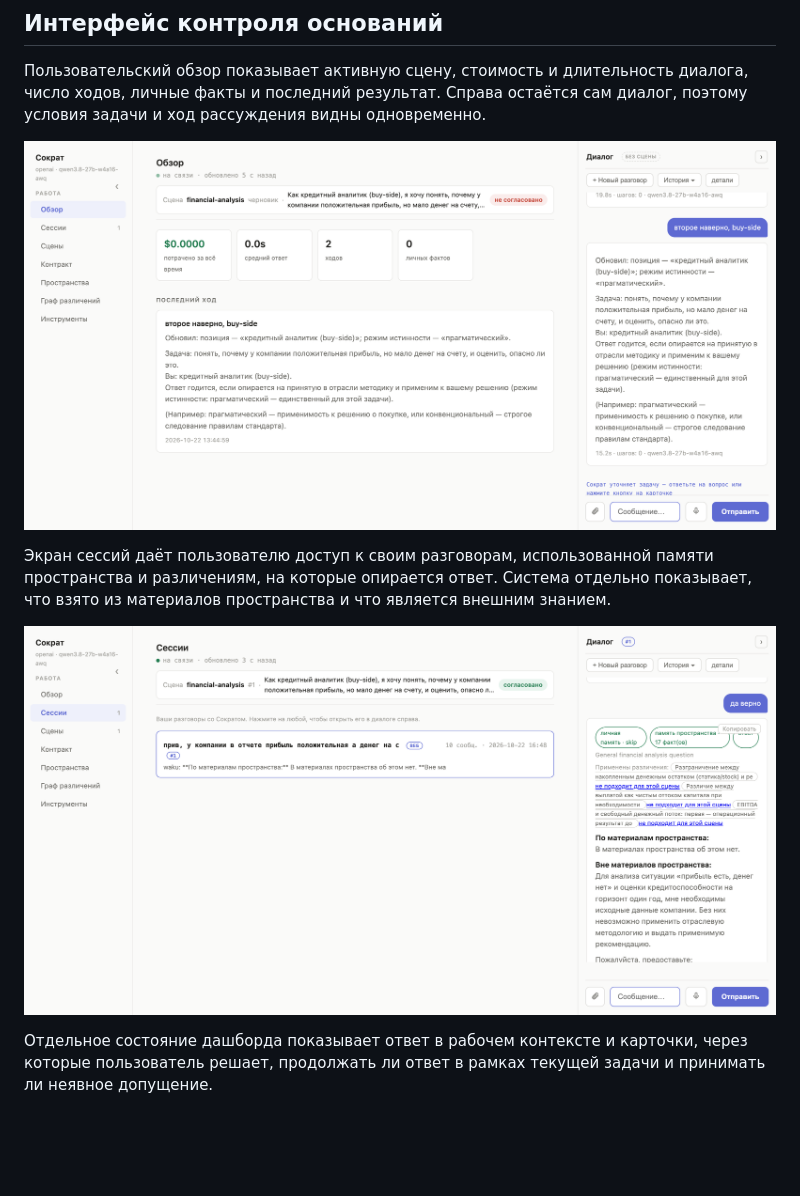
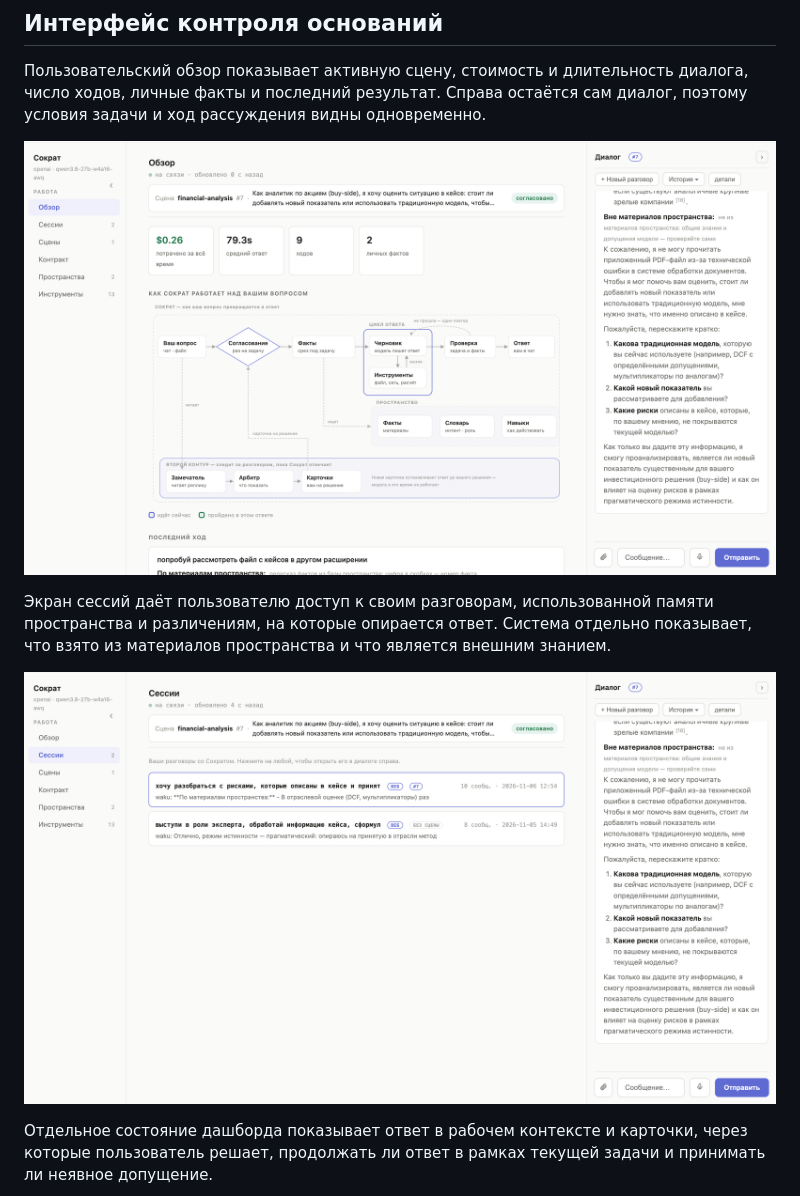
Before and after one commit to zapylikhinvs/ai-agent-systems-portfolio, a Markdown page: docs/cases/socrates.md, the part around the change. Rendered like a GitHub page; pictures changed too: docs/images/socrates-user-dashboard-flow.png (added), docs/images/socrates-user-sessions-history.png (added); blank space fills up the shorter version.

```diff
--- a/docs/cases/socrates.md
+++ b/docs/cases/socrates.md
@@ -49,11 +49,11 @@ flowchart TB
 
 Пользовательский обзор показывает активную сцену, стоимость и длительность диалога, число ходов, личные факты и последний результат. Справа остаётся сам диалог, поэтому условия задачи и ход рассуждения видны одновременно.
 
-![Socrates: пользовательский обзор с активной сценой, метриками и диалогом](../images/socrates-user-dashboard-role.png)
+![Socrates: пользовательский дашборд с метриками и схемой работы системы](../images/socrates-user-dashboard-flow.png)
 
 Экран сессий даёт пользователю доступ к своим разговорам, использованной памяти пространства и различениям, на которые опирается ответ. Система отдельно показывает, что взято из материалов пространства и что является внешним знанием.
 
-![Socrates: пользовательская сессия с памятью пространства и основаниями ответа](../images/socrates-user-sessions-evidence.png)
+![Socrates: пользовательский список сессий и активный диалог](../images/socrates-user-sessions-history.png)
 
 Отдельное состояние дашборда показывает ответ в рабочем контексте и карточки, через которые пользователь решает, продолжать ли ответ в рамках текущей задачи и принимать ли неявное допущение.
 
```
Also changed, not shown: docs/cases/esg-education-bot.md (+0 -4 lines), docs/cases/sedec-bot.md (+1 -3 lines).
